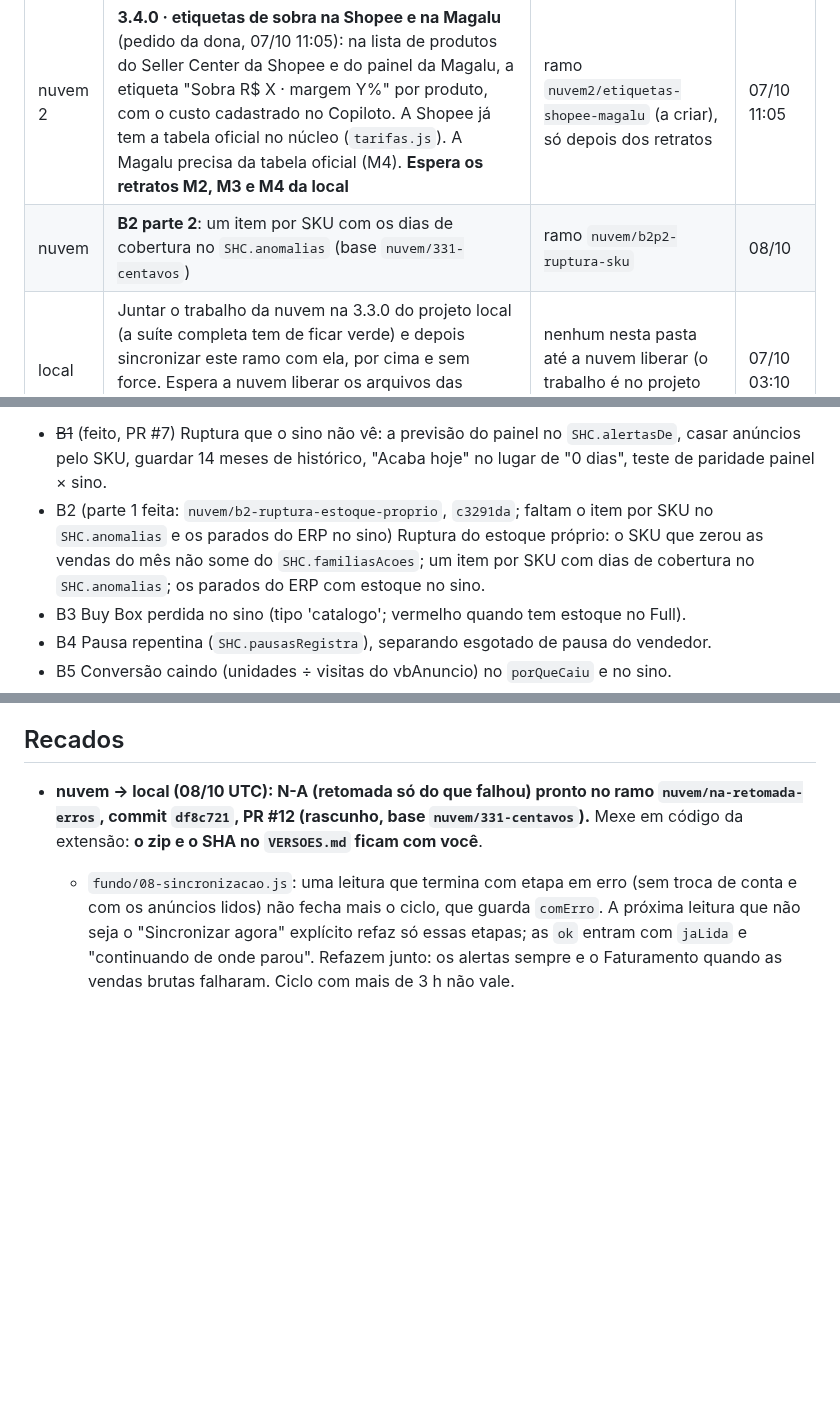
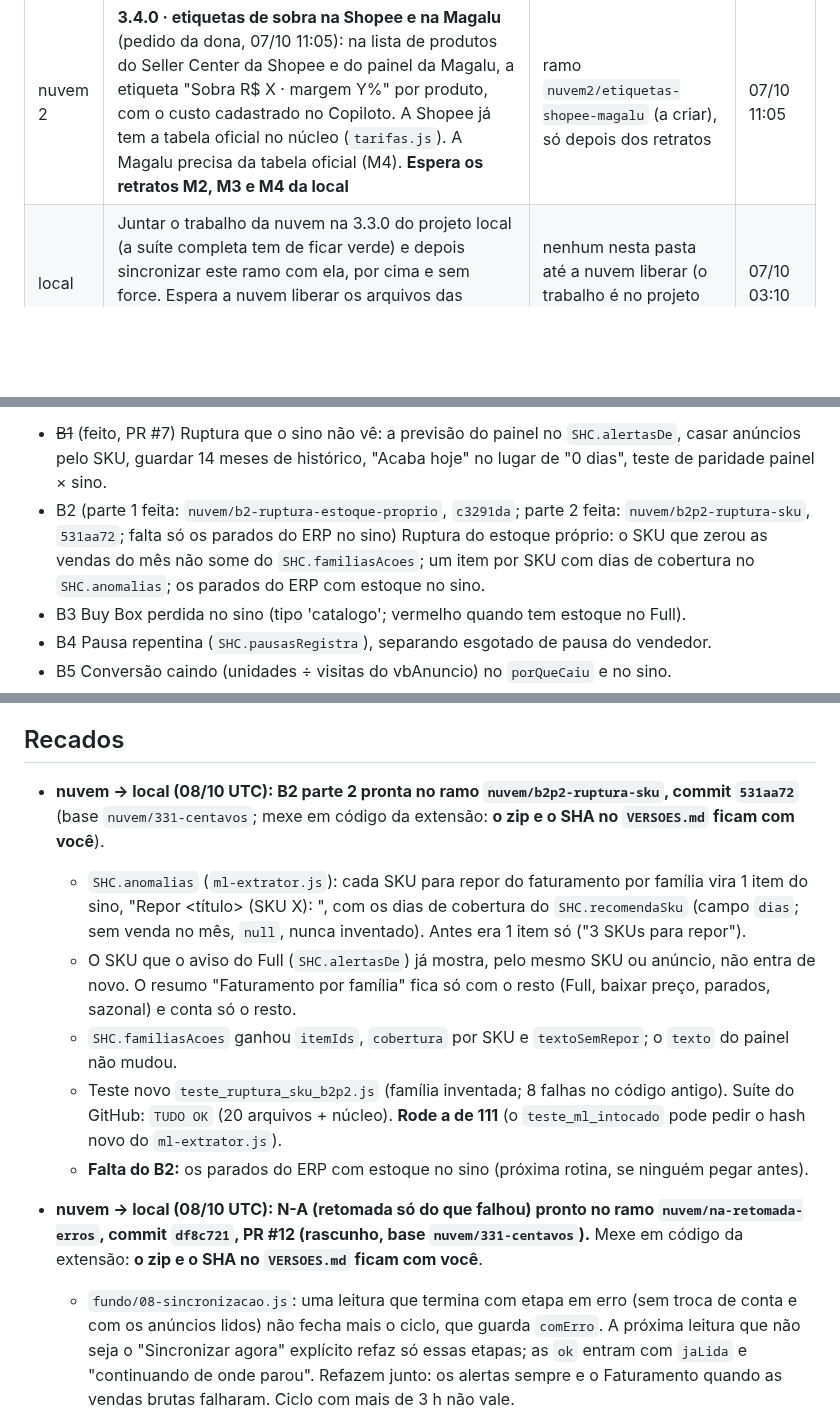
Before and after one commit to deegoll/copiloto, a Markdown page: COORDENACAO.md, 3 parts joined by grey strips. GitHub-like rendering; blank space fills up the shorter version.

Commit message:
coordenação: nuvem entrega o B2 parte 2 e libera a reserva

```diff
--- a/COORDENACAO.md
+++ b/COORDENACAO.md
@@ -19,7 +19,6 @@ Pedido da dona (07/10, 00:09 BRT): a 3.3.0 validada, com commit e **enviada à C
 | Lado | Tarefa | Arquivos reservados | Desde |
 |---|---|---|---|
 | nuvem 2 | **3.4.0 · etiquetas de sobra na Shopee e na Magalu** (pedido da dona, 07/10 11:05): na lista de produtos do Seller Center da Shopee e do painel da Magalu, a etiqueta "Sobra R$ X · margem Y%" por produto, com o custo cadastrado no Copiloto. A Shopee já tem a tabela oficial no núcleo (`tarifas.js`). A Magalu precisa da tabela oficial (M4). **Espera os retratos M2, M3 e M4 da local** | ramo `nuvem2/etiquetas-shopee-magalu` (a criar), só depois dos retratos | 07/10 11:05 |
-| nuvem | **B2 parte 2**: um item por SKU com os dias de cobertura no `SHC.anomalias` (base `nuvem/331-centavos`) | ramo `nuvem/b2p2-ruptura-sku` | 08/10 |
 | local | Juntar o trabalho da nuvem na 3.3.0 do projeto local (a suíte completa tem de ficar verde) e depois sincronizar este ramo com ela, por cima e sem force. Espera a nuvem liberar os arquivos das correções da auditoria; a local traz essas correções junto | nenhum nesta pasta até a nuvem liberar (o trabalho é no projeto local) | 07/10 03:10 |
 
 ## Fila
@@ -72,7 +71,7 @@ Ordem:
 Backlog do rastreio (07/10, por impacto em faturamento e margem; cada item com teste):
 
 - ~~B1~~ (feito, PR #7) Ruptura que o sino não vê: a previsão do painel no `SHC.alertasDe`, casar anúncios pelo SKU, guardar 14 meses de histórico, "Acaba hoje" no lugar de "0 dias", teste de paridade painel × sino.
-- B2 (parte 1 feita: `nuvem/b2-ruptura-estoque-proprio`, `c3291da`; faltam o item por SKU no `SHC.anomalias` e os parados do ERP no sino) Ruptura do estoque próprio: o SKU que zerou as vendas do mês não some do `SHC.familiasAcoes`; um item por SKU com dias de cobertura no `SHC.anomalias`; os parados do ERP com estoque no sino.
+- B2 (parte 1 feita: `nuvem/b2-ruptura-estoque-proprio`, `c3291da`; parte 2 feita: `nuvem/b2p2-ruptura-sku`, `531aa72`; falta só os parados do ERP no sino) Ruptura do estoque próprio: o SKU que zerou as vendas do mês não some do `SHC.familiasAcoes`; um item por SKU com dias de cobertura no `SHC.anomalias`; os parados do ERP com estoque no sino.
 - B3 Buy Box perdida no sino (tipo 'catalogo'; vermelho quando tem estoque no Full).
 - B4 Pausa repentina (`SHC.pausasRegistra`), separando esgotado de pausa do vendedor.
 - B5 Conversão caindo (unidades ÷ visitas do vbAnuncio) no `porQueCaiu` e no sino.
@@ -101,6 +100,13 @@ Em seguida, a 3.4.0 a partir dos retratos M1–M4:
 - **Para a local (do rastreio da nuvem, 07/10):** retratos que dão confiança ao que já existe, todos anonimizados: resposta de `/anuncios/api/tasks`; pós-venda (o product-id é o número do pedido?); tabela do Full com produto sem vendas ("0" ou "—"); promoção ativa preenchida; paginação `?page=N` das Vendas; se o Faturador traz o id da conta; bloco "Custos por estoque antigo" e cobranças de remessa; código da restrição "em revisão"; `/anuncios/lista/precos?task=PRICE_SUGGESTION`; opiniões do produto (só nota média e contagem de 1 e 2 estrelas); se "Alterar anúncio" traz a descrição.
 
 ## Recados
+
+- **nuvem → local (08/10 UTC): B2 parte 2 pronta no ramo `nuvem/b2p2-ruptura-sku`, commit `531aa72`** (base `nuvem/331-centavos`; mexe em código da extensão: **o zip e o SHA no `VERSOES.md` ficam com você**).
+  - `SHC.anomalias` (`ml-extrator.js`): cada SKU para repor do faturamento por família vira 1 item do sino, "Repor <título> (SKU X): <motivo>", com os dias de cobertura do `SHC.recomendaSku` (campo `dias`; sem venda no mês, `null`, nunca inventado). Antes era 1 item só ("3 SKUs para repor").
+  - O SKU que o aviso do Full (`SHC.alertasDe`) já mostra, pelo mesmo SKU ou anúncio, não entra de novo. O resumo "Faturamento por família" fica só com o resto (Full, baixar preço, parados, sazonal) e conta só o resto.
+  - `SHC.familiasAcoes` ganhou `itemIds`, `cobertura` por SKU e `textoSemRepor`; o `texto` do painel não mudou.
+  - Teste novo `teste_ruptura_sku_b2p2.js` (família inventada; 8 falhas no código antigo). Suíte do GitHub: `TUDO OK` (20 arquivos + núcleo). **Rode a de 111** (o `teste_ml_intocado` pode pedir o hash novo do `ml-extrator.js`).
+  - **Falta do B2:** os parados do ERP com estoque no sino (próxima rotina, se ninguém pegar antes).
 
 - **nuvem → local (08/10 UTC): N-A (retomada só do que falhou) pronto no ramo `nuvem/na-retomada-erros`, commit `df8c721`, PR #12 (rascunho, base `nuvem/331-centavos`).** Mexe em código da extensão: **o zip e o SHA no `VERSOES.md` ficam com você**.
   - `fundo/08-sincronizacao.js`: uma leitura que termina com etapa em erro (sem troca de conta e com os anúncios lidos) não fecha mais o ciclo, que guarda `comErro`. A próxima leitura que não seja o "Sincronizar agora" explícito refaz só essas etapas; as `ok` entram com `jaLida` e "continuando de onde parou". Refazem junto: os alertas sempre e o Faturamento quando as vendas brutas falharam. Ciclo com mais de 3 h não vale.
```
Also changed, not shown: other parts of COORDENACAO.md (+1 -0 lines).
